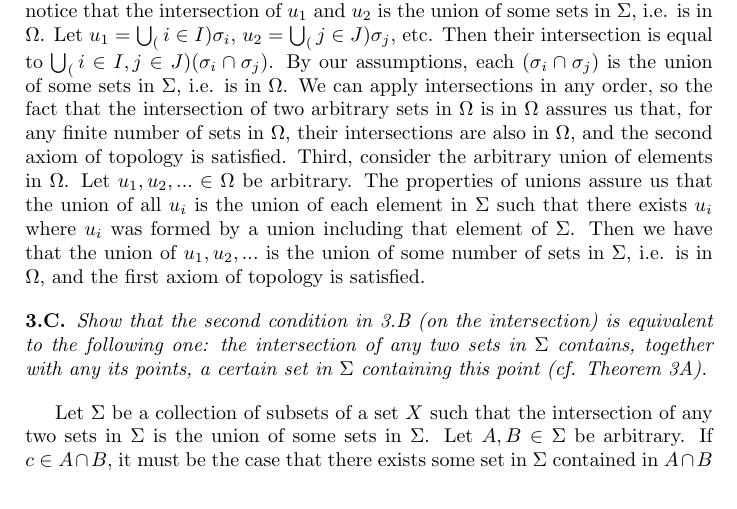
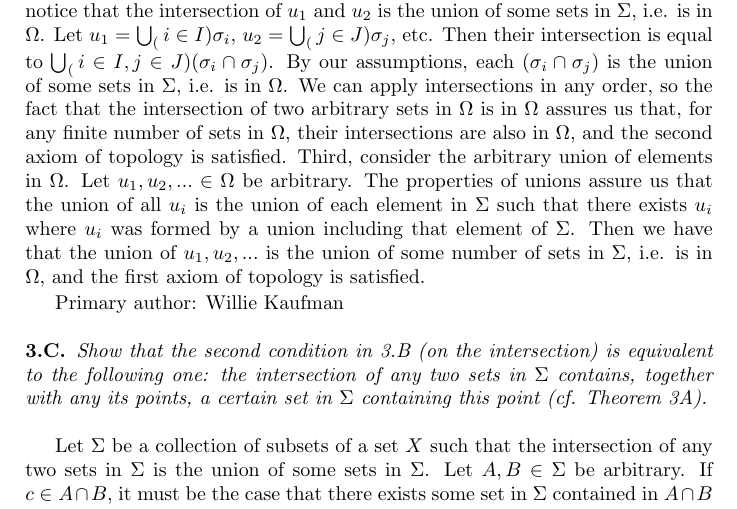
Before and after one commit to pages0/Topology-Chapter1, a LaTeX book (main.tex, which reads section-03/sub-02.tex): part of page 32 of 55, cut so that both start at the same text. Compiled offline with pdfLaTeX.

Commit message:
Update sub-02.tex

```diff
--- a/section-03/sub-02.tex
+++ b/section-03/sub-02.tex
@@ -42,6 +42,8 @@ First, it is the case that $X$ and $\emptyset \in \Omega$, by the way we defined
 Second, consider the finite intersection of sets in $\Omega$. Let $u_1, u_2, ..., u_n \in \Omega$ to be arbitrary. First, notice that the intersection of $u_1$ and $u_2$ is the union of some sets in $\Sigma$, i.e. is in $\Omega$. Let $u_1 = \bigcup_(i \in I) \sigma_i$, $u_2= \bigcup_(j \in J) \sigma_j$, etc. Then their intersection is equal to $\bigcup_(i \in I, j \in J) (\sigma_i \cap \sigma_j)$. By our assumptions, each $(\sigma_i \cap \sigma_j)$ is the union of some sets in $\Sigma$, i.e. is in $\Omega$. We can apply intersections in any order, so the fact that the intersection of two arbitrary sets in $\Omega$ is in $\Omega$ assures us that, for any finite number of sets in $\Omega$, their intersections are also in $\Omega$, and the second axiom of topology is satisfied.
 Third, consider the arbitrary union of elements in $\Omega$. Let $u_1, u_2, ... \in \Omega$ be arbitrary. The properties of unions assure us that the union of all $u_i$ is the union of each element in $\Sigma$ such that there exists $u_i$ where $u_i$ was formed by a union including that element of $\Sigma$. Then we have that the union of $u_1, u_2, ...$ is the union of some number of sets in $\Sigma$, i.e. is in $\Omega$, and the first axiom of topology is satisfied.
 
+Primary author: Willie Kaufman
+
 \begin{majorEx}%3.C
 Show that the second condition in 3.B (on the intersection) is equivalent to the following one: the intersection of any two sets in $\Sigma$ contains, together with any its points, a certain set in $\Sigma$ containing this point (cf. Theorem 3A).
 \end{majorEx}
```
Also changed, not shown: section-03/sub-02.tex (2 more changed lines).
